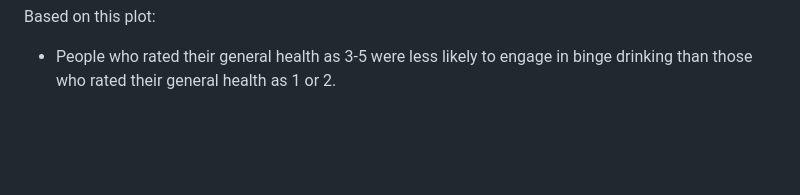
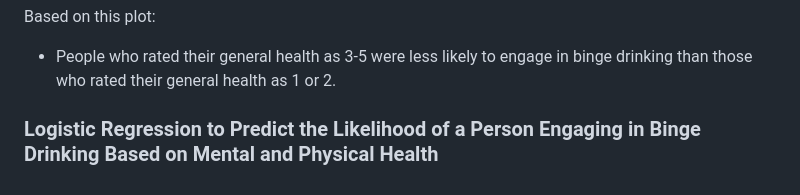
Before and after one commit to janecondon/Alcohol-Abuse-vs.-Health-Analysis, a Markdown page: README.md, the part around the change. Drawn GitHub-style; blank space fills up the shorter version.

```diff
--- a/README.md
+++ b/README.md
@@ -115,3 +115,7 @@ General Health Rating:
 
 Based on this plot:
 * People who rated their general health as 3-5 were less likely to engage in binge drinking than those who rated their general health as 1 or 2.
+
+
+
+### Logistic Regression to Predict the Likelihood of a Person Engaging in Binge Drinking Based on Mental and Physical Health
```
